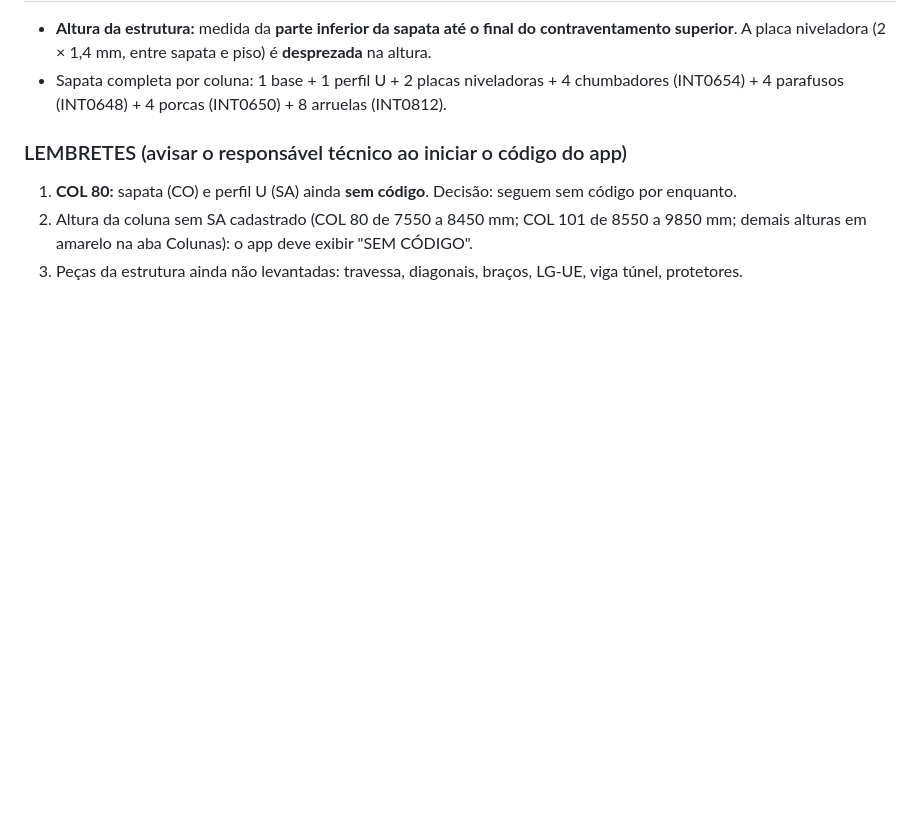
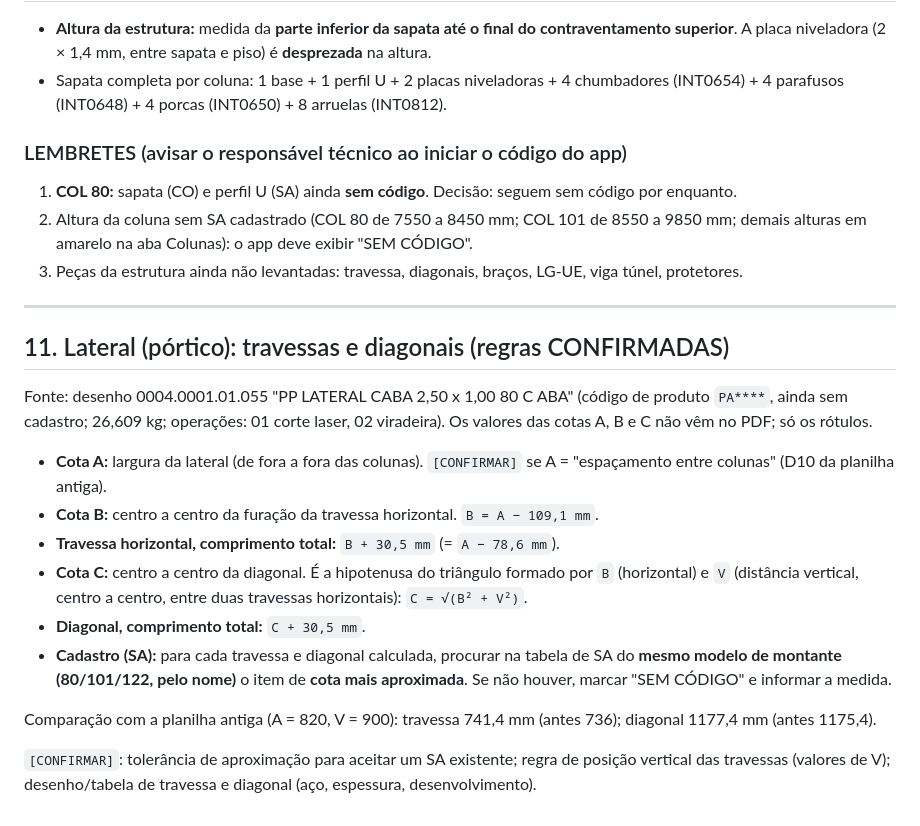
Before and after one commit to Geanarnold/sinspect, a Markdown page: drive-in/REGRAS_RASCUNHO.md, the part around the change. Rendered like a GitHub page; blank space fills up the shorter version.

Commit message:
Record lateral/travessa/diagonal geometry rules
Co-Authored-By: Claude Sonnet 5.5 <noreply@anthropic.com>
Claude-Session: https://claude.ai/code/session_0161y9YT6s3qhV5Y18zQkN9x

```diff
--- a/drive-in/REGRAS_RASCUNHO.md
+++ b/drive-in/REGRAS_RASCUNHO.md
@@ -155,3 +155,20 @@ Pendente `[CONFIRMAR]`: altura da zona de interferência dos braços/longarinas
 1. **COL 80:** sapata (CO) e perfil U (SA) ainda **sem código**. Decisão: seguem sem código por enquanto.
 2. Altura da coluna sem SA cadastrado (COL 80 de 7550 a 8450 mm; COL 101 de 8550 a 9850 mm; demais alturas em amarelo na aba Colunas): o app deve exibir "SEM CÓDIGO".
 3. Peças da estrutura ainda não levantadas: travessa, diagonais, braços, LG-UE, viga túnel, protetores.
+
+---
+
+## 11. Lateral (pórtico): travessas e diagonais (regras CONFIRMADAS)
+
+Fonte: desenho 0004.0001.01.055 "PP LATERAL CABA 2,50 x 1,00 80 C ABA" (código de produto `PA****`, ainda sem cadastro; 26,609 kg; operações: 01 corte laser, 02 viradeira). Os valores das cotas A, B e C não vêm no PDF; só os rótulos.
+
+- **Cota A:** largura da lateral (de fora a fora das colunas). `[CONFIRMAR]` se A = "espaçamento entre colunas" (D10 da planilha antiga).
+- **Cota B:** centro a centro da furação da travessa horizontal. `B = A − 109,1 mm`.
+- **Travessa horizontal, comprimento total:** `B + 30,5 mm` (= `A − 78,6 mm`).
+- **Cota C:** centro a centro da diagonal. É a hipotenusa do triângulo formado por `B` (horizontal) e `V` (distância vertical, centro a centro, entre duas travessas horizontais): `C = √(B² + V²)`.
+- **Diagonal, comprimento total:** `C + 30,5 mm`.
+- **Cadastro (SA):** para cada travessa e diagonal calculada, procurar na tabela de SA do **mesmo modelo de montante (80/101/122, pelo nome)** o item de **cota mais aproximada**. Se não houver, marcar "SEM CÓDIGO" e informar a medida.
+
+Comparação com a planilha antiga (A = 820, V = 900): travessa 741,4 mm (antes 736); diagonal 1177,4 mm (antes 1175,4).
+
+`[CONFIRMAR]`: tolerância de aproximação para aceitar um SA existente; regra de posição vertical das travessas (valores de V); desenho/tabela de travessa e diagonal (aço, espessura, desenvolvimento).
```
